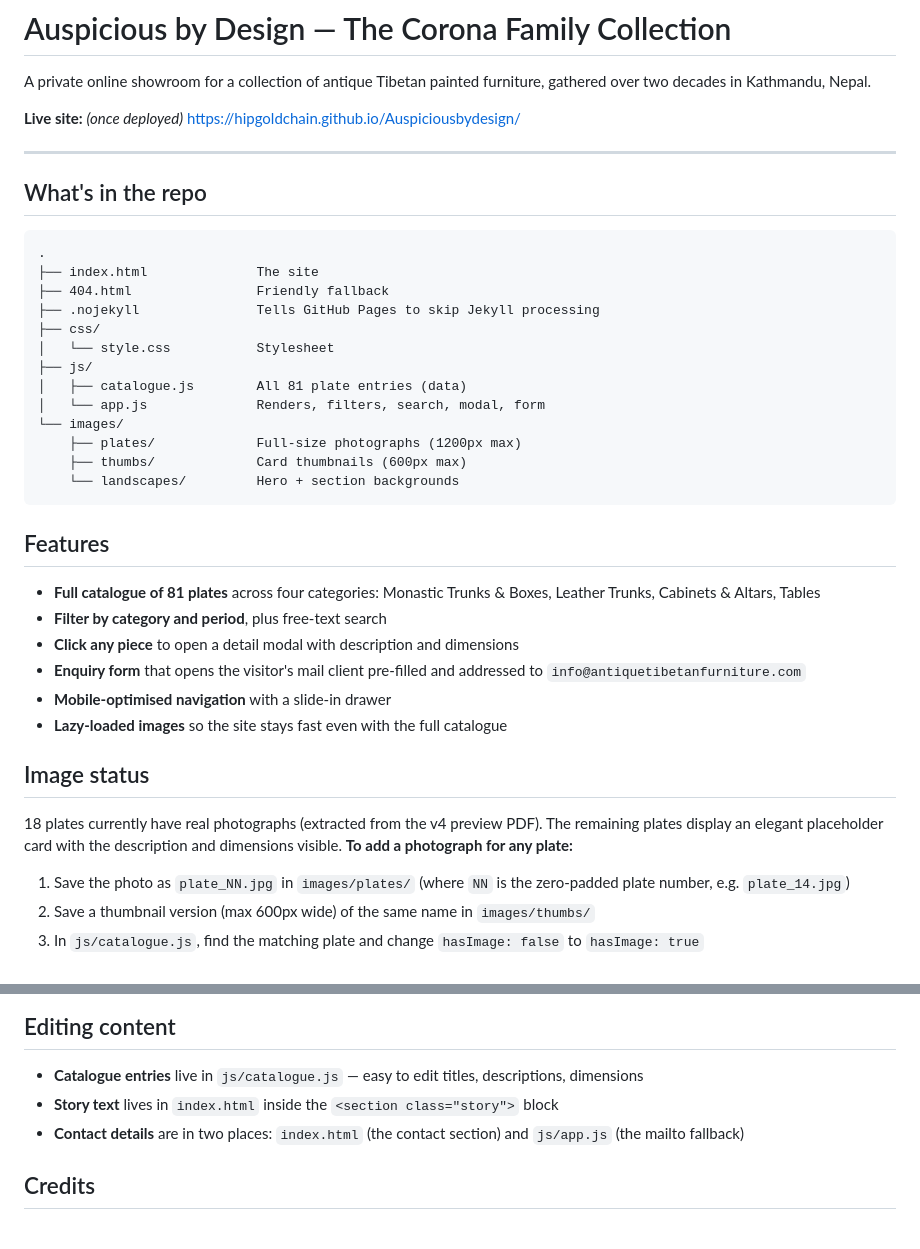
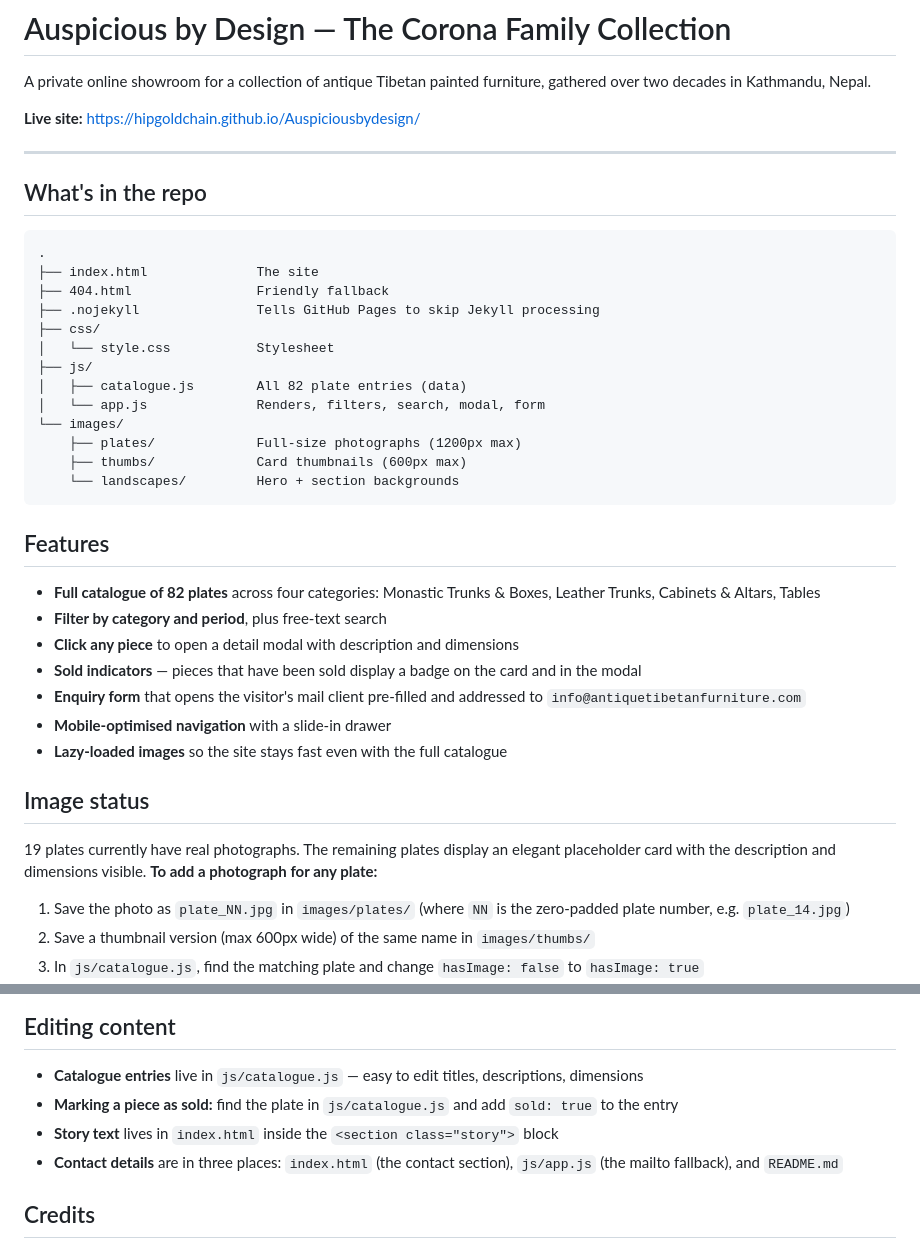
Before and after one commit to Hipgoldchain/Auspiciousbydesign, a Markdown page: README.md, 2 parts joined by grey strips. Rendered like a GitHub page.

Commit message:
Update README with current project status
- Site is now live (remove "once deployed" note)
- 82 plates in catalogue (added plate 65)
- 19 plates with photographs (added plate 65 image)
- Document sold badge feature and how to mark pieces as sold
- Note contact email locations

Co-Authored-By: Claude Opus 4.6 <noreply@anthropic.com>

```diff
--- a/README.md
+++ b/README.md
@@ -2,7 +2,7 @@
 
 A private online showroom for a collection of antique Tibetan painted furniture, gathered over two decades in Kathmandu, Nepal.
 
-**Live site:** _(once deployed)_ https://hipgoldchain.github.io/Auspiciousbydesign/
+**Live site:** https://hipgoldchain.github.io/Auspiciousbydesign/
 
 ---
 
@@ -16,7 +16,7 @@ A private online showroom for a collection of antique Tibetan painted furniture,
 ├── css/
 │   └── style.css           Stylesheet
 ├── js/
-│   ├── catalogue.js        All 81 plate entries (data)
+│   ├── catalogue.js        All 82 plate entries (data)
 │   └── app.js              Renders, filters, search, modal, form
 └── images/
     ├── plates/             Full-size photographs (1200px max)
@@ -26,16 +26,17 @@ A private online showroom for a collection of antique Tibetan painted furniture,
 
 ## Features
 
-- **Full catalogue of 81 plates** across four categories: Monastic Trunks & Boxes, Leather Trunks, Cabinets & Altars, Tables
+- **Full catalogue of 82 plates** across four categories: Monastic Trunks & Boxes, Leather Trunks, Cabinets & Altars, Tables
 - **Filter by category and period**, plus free-text search
 - **Click any piece** to open a detail modal with description and dimensions
+- **Sold indicators** — pieces that have been sold display a badge on the card and in the modal
 - **Enquiry form** that opens the visitor's mail client pre-filled and addressed to `info@antiquetibetanfurniture.com`
 - **Mobile-optimised navigation** with a slide-in drawer
 - **Lazy-loaded images** so the site stays fast even with the full catalogue
 
 ## Image status
 
-18 plates currently have real photographs (extracted from the v4 preview PDF). The remaining plates display an elegant placeholder card with the description and dimensions visible. **To add a photograph for any plate:**
+19 plates currently have real photographs. The remaining plates display an elegant placeholder card with the description and dimensions visible. **To add a photograph for any plate:**
 
 1. Save the photo as `plate_NN.jpg` in `images/plates/` (where `NN` is the zero-padded plate number, e.g. `plate_14.jpg`)
 2. Save a thumbnail version (max 600px wide) of the same name in `images/thumbs/`
@@ -90,8 +91,9 @@ Opening `index.html` directly in the browser (`file://`) also works, but a local
 ## Editing content
 
 - **Catalogue entries** live in `js/catalogue.js` — easy to edit titles, descriptions, dimensions
+- **Marking a piece as sold:** find the plate in `js/catalogue.js` and add `sold: true` to the entry
 - **Story text** lives in `index.html` inside the `<section class="story">` block
-- **Contact details** are in two places: `index.html` (the contact section) and `js/app.js` (the mailto fallback)
+- **Contact details** are in three places: `index.html` (the contact section), `js/app.js` (the mailto fallback), and `README.md`
 
 ## Credits
 
```
